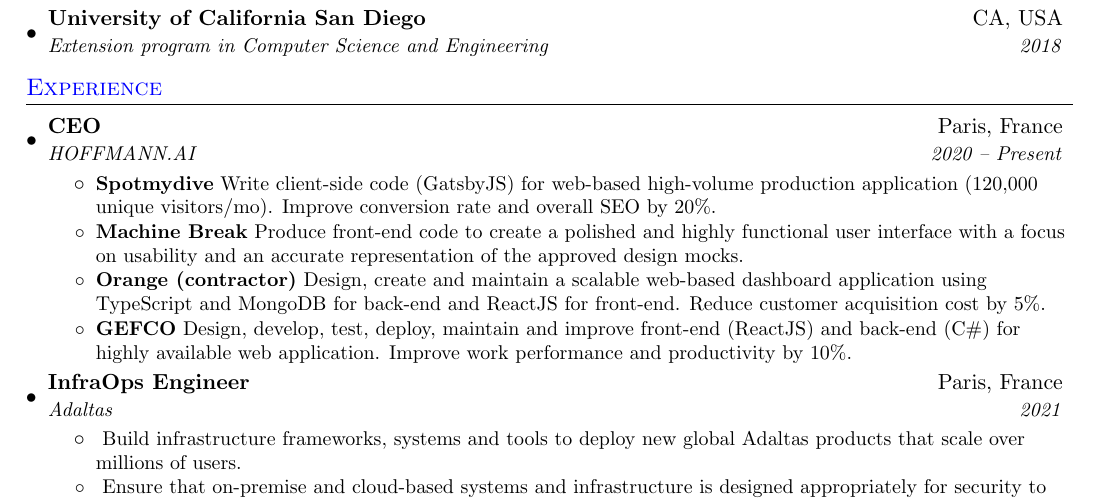
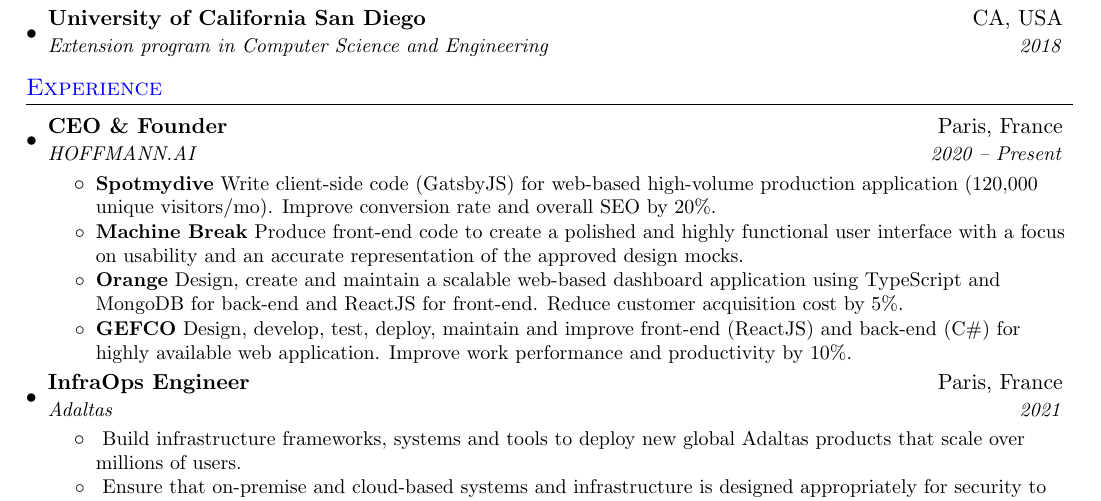
Before and after one commit to AlexHff/cv, a LaTeX CV (resume.tex): part of page 1 of 2, cut so that both start at the same text. Compiled offline with pdfLaTeX.

Commit message:
add founder because it rocks

```diff
--- a/resume.tex
+++ b/resume.tex
@@ -98,14 +98,14 @@
   \resumeSubHeadingListStart
 
     \resumeSubheading
-      {CEO}{Paris, France}
+      {CEO \& Founder}{Paris, France}
       {HOFFMANN.AI}{2020 -- Present}
       \resumeItemListStart
         \resumeItem{Spotmydive}
           {Write client-side code (GatsbyJS) for web-based high-volume production application (120,000 unique visitors/mo). Improve conversion rate and overall SEO by 20\%.}
         \resumeItem{Machine Break}
           {Produce front-end code to create a polished and highly functional user interface with a focus on usability and an accurate representation of the approved design mocks.}
-        \resumeItem{Orange (contractor)}
+        \resumeItem{Orange}
           {Design, create and maintain a scalable web-based dashboard application using TypeScript and MongoDB for back-end and ReactJS for front-end. Reduce customer acquisition cost by 5\%.}
         \resumeItem{GEFCO}
           {Design, develop, test, deploy, maintain and improve front-end (ReactJS) and back-end (C\#) for highly available web application. Improve work performance and productivity by 10\%.}
```
Also changed, not shown: resume.pdf.
